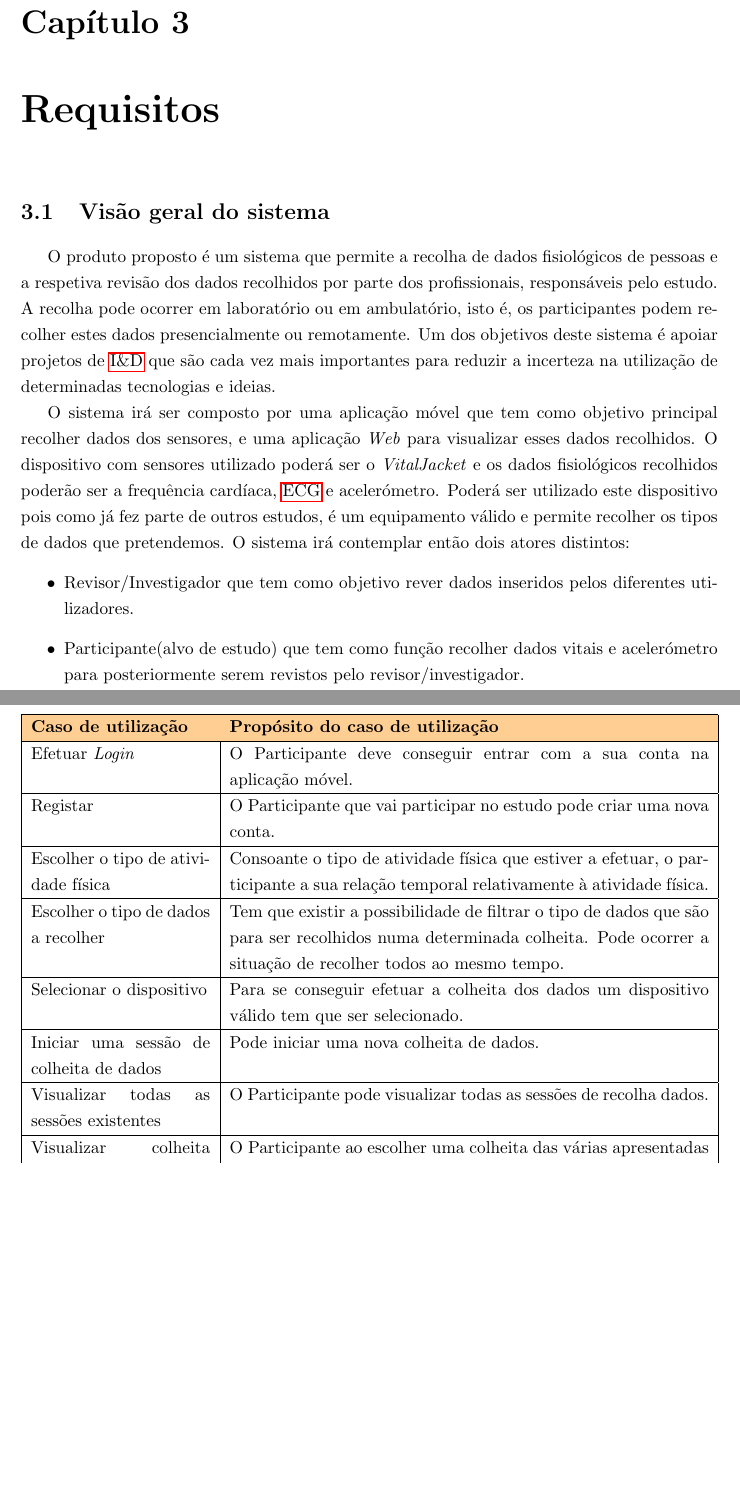
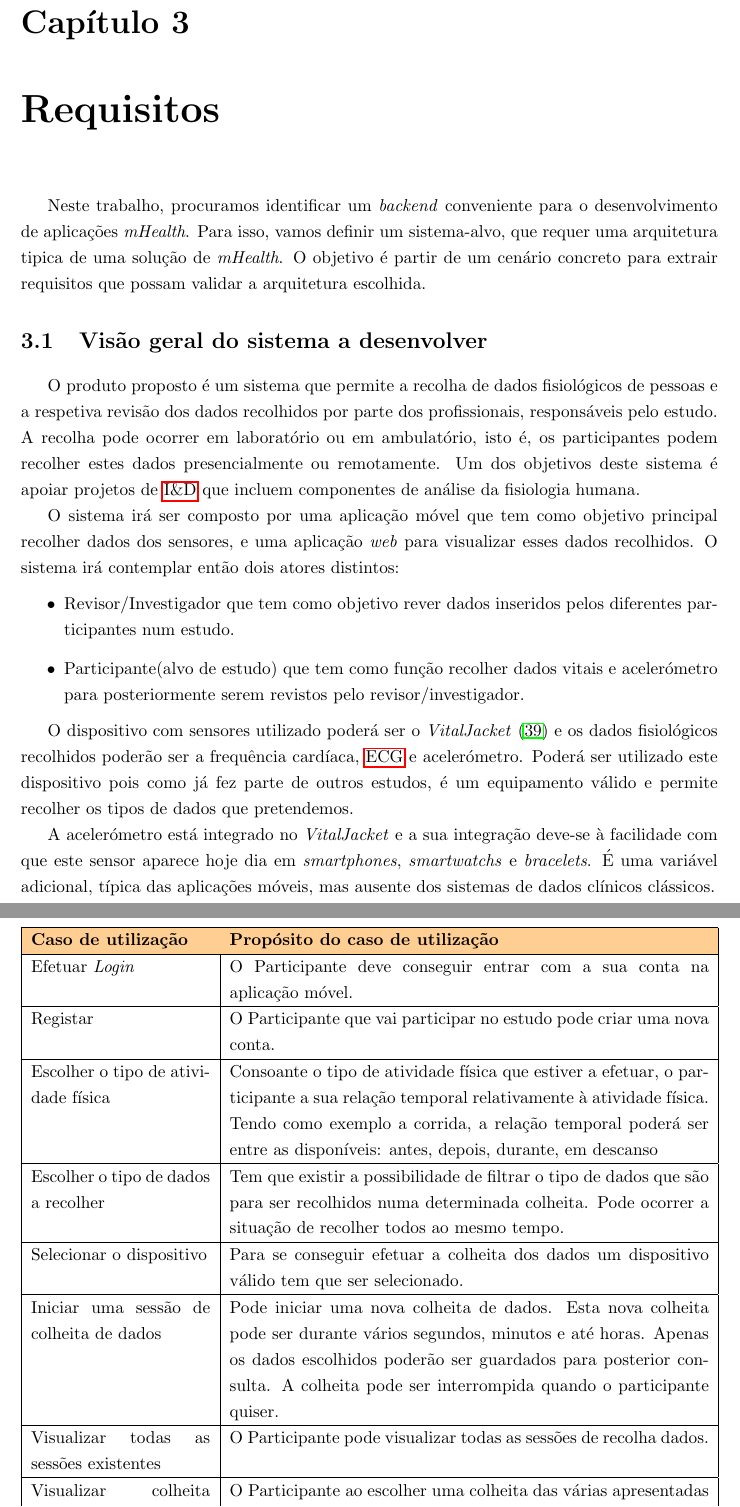
Before and after one commit to luistduarte/Thesis, a LaTeX thesis (thesis.tex, which reads chapters/chapter3.tex): two parts of pages 45 and 47 of 94, joined at a grey line, cut so that both start at the same text, the shorter picture padded with empty space. Compiled offline with pdfLaTeX.

Commit message:
até ao cap3

```diff
--- a/chapters/chapter3.tex
+++ b/chapters/chapter3.tex
@@ -1,14 +1,17 @@
 \chapter{Requisitos}
-
-\section{Visão geral do sistema}
+Neste trabalho, procuramos identificar um \textit{backend} conveniente para o desenvolvimento de aplicações \textit{mHealth}. Para isso, vamos definir um sistema-alvo, que requer uma arquitetura tipica de uma solução de \textit{mHealth}. O objetivo é partir de um cenário concreto para extrair requisitos que possam validar a arquitetura escolhida.
+\section{Visão geral do sistema a desenvolver}
 % nesta secção, apresentar o PRODUTO proposto: um sistema para apoiar projetos de I&D que incluem recolha de dados fisiológicos, que podem ocorrer em laboratório, como em ambulatório Identificar os atores envolvidos e as suas motivações
-O produto proposto é um sistema que permite a recolha de dados fisiológicos de pessoas e a respetiva revisão dos dados recolhidos por parte dos profissionais, responsáveis pelo estudo. A recolha pode ocorrer em laboratório ou em ambulatório, isto é, os participantes podem recolher estes dados presencialmente ou remotamente. Um dos objetivos deste sistema é apoiar projetos de \gls{ID} que são cada vez mais importantes para reduzir a incerteza na utilização de determinadas tecnologias e ideias.
+O produto proposto é um sistema que permite a recolha de dados fisiológicos de pessoas e a respetiva revisão dos dados recolhidos por parte dos profissionais, responsáveis pelo estudo. A recolha pode ocorrer em laboratório ou em ambulatório, isto é, os participantes podem recolher estes dados presencialmente ou remotamente. Um dos objetivos deste sistema é apoiar projetos de \gls{ID} que incluem componentes de análise da fisiologia humana.
 \par
-O sistema irá ser composto por uma aplicação móvel que tem como objetivo principal recolher dados dos sensores, e uma aplicação \textit{Web} para visualizar esses dados recolhidos. O dispositivo com sensores utilizado poderá ser o \textit{VitalJacket} e os dados fisiológicos recolhidos poderão ser a frequência cardíaca, \gls{ECG} e acelerómetro. Poderá ser utilizado este dispositivo pois como já fez parte de outros estudos, é um equipamento válido e permite recolher os tipos de dados que pretendemos. O sistema irá contemplar então dois atores distintos:
+O sistema irá ser composto por uma aplicação móvel que tem como objetivo principal recolher dados dos sensores, e uma aplicação \textit{web} para visualizar esses dados recolhidos. O sistema irá contemplar então dois atores distintos:
 \begin{itemize}
-  \item Revisor/Investigador que tem como objetivo rever dados inseridos pelos diferentes utilizadores.
+  \item Revisor/Investigador que tem como objetivo rever dados inseridos pelos diferentes participantes num estudo.
   \item Participante(alvo de estudo) que tem como função recolher dados vitais e acelerómetro para posteriormente serem revistos pelo revisor/investigador.
 \end{itemize}
+
+O dispositivo com sensores utilizado poderá ser o \textit{VitalJacket} \cite{vj} e os dados fisiológicos recolhidos poderão ser a frequência cardíaca, \gls{ECG} e acelerómetro. Poderá ser utilizado este dispositivo pois como já fez parte de outros estudos, é um equipamento válido e permite recolher os tipos de dados que pretendemos. \par
+A acelerómetro está integrado no \textit{VitalJacket} e a sua integração deve-se à facilidade com que este sensor aparece hoje dia em \textit{smartphones}, \textit{smartwatchs} e \textit{bracelets}. É uma variável adicional, típica das aplicações móveis, mas ausente dos sistemas de dados clínicos clássicos.
 \newpage
 \section{Casos de Utilização na Colheita de Dados}
 
@@ -38,17 +41,17 @@ Efetuar \textit{Login}  & O Participante deve conseguir entrar com a sua conta n
 
 Registar & O Participante que vai participar no estudo pode criar uma nova  conta. \\ \hline
 
-Escolher o tipo de atividade física & Consoante o tipo de atividade física que estiver a efetuar, o participante a sua relação temporal relativamente à atividade física.\\ \hline
+Escolher o tipo de atividade física & Consoante o tipo de atividade física que estiver a efetuar, o participante a sua relação temporal relativamente à atividade física. Tendo como exemplo a corrida, a relação temporal poderá ser entre as disponíveis: antes, depois, durante, em descanso\\ \hline
 
 Escolher o tipo de dados a recolher & Tem que existir a possibilidade de filtrar o tipo de dados que são para ser recolhidos numa determinada colheita. Pode ocorrer a situação de recolher todos ao mesmo tempo. \\ \hline
 
 Selecionar o dispositivo  & Para se conseguir efetuar a colheita dos dados um dispositivo válido tem que ser selecionado. \\ \hline
 
-Iniciar uma sessão de colheita de dados & Pode iniciar uma nova colheita de dados. \\ \hline
+Iniciar uma sessão de colheita de dados & Pode iniciar uma nova colheita de dados. Esta nova colheita pode ser durante vários segundos, minutos e até horas. Apenas os dados escolhidos poderão ser guardados para posterior consulta. A colheita pode ser interrompida quando o participante quiser. \\ \hline
 
 Visualizar todas as sessões existentes & O Participante pode visualizar todas as sessões de recolha dados. \\ \hline
 
-Visualizar colheita de uma determinada sessão & O Participante ao escolher uma colheita das várias apresentadas pode visualizar ao detalhe todos os dados recolhidos numa determinada sessão. \\ \hline
+Visualizar colheita de uma determinada sessão & O Participante ao escolher uma colheita das várias apresentadas e pode visualizar ao detalhe todos os dados recolhidos numa determinada sessão. \\ \hline
 
 \end{tabularx}
 
```
Also changed, not shown: chapters/chapter6.tex (+1 -1 lines), references.bib (+3 -2 lines), imgs/app-and-usecase.png, imgs/app-web-usecase.png, chapters/chapter3.tex (6 more changed lines).
